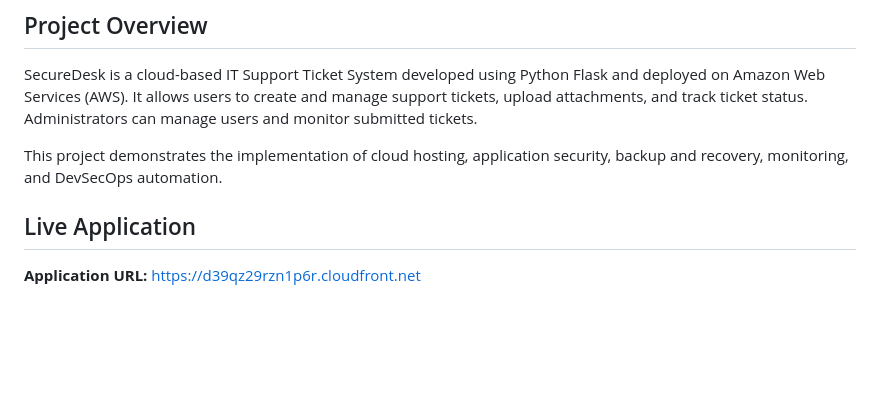
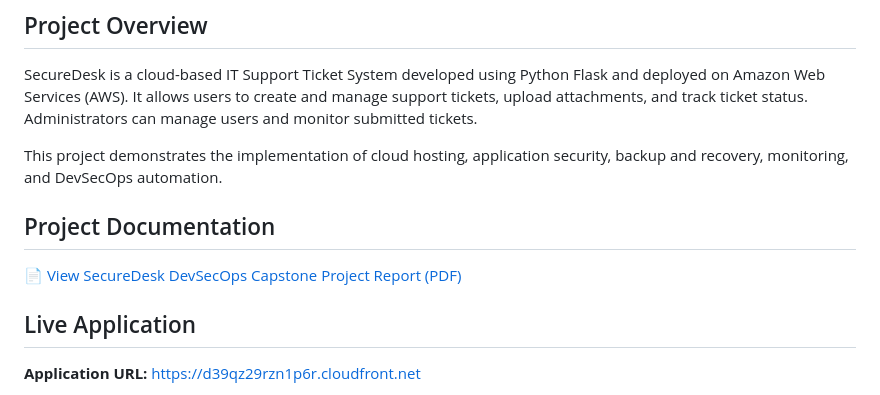
Before and after one commit to dell09-cloud/securedesk-devsecops, a Markdown page: README.md, the part around the change. Drawn GitHub-style; blank space fills up the shorter version.

```diff
--- a/README.md
+++ b/README.md
@@ -5,6 +5,10 @@
 SecureDesk is a cloud-based IT Support Ticket System developed using Python Flask and deployed on Amazon Web Services (AWS). It allows users to create and manage support tickets, upload attachments, and track ticket status. Administrators can manage users and monitor submitted tickets.
 
 This project demonstrates the implementation of cloud hosting, application security, backup and recovery, monitoring, and DevSecOps automation.
+
+## Project Documentation
+
+📄 [View SecureDesk DevSecOps Capstone Project Report (PDF)](docs/DevSecOps%20Capstone%E2%80%93Project%20Report.pdf)
 
 ## Live Application
 
```
